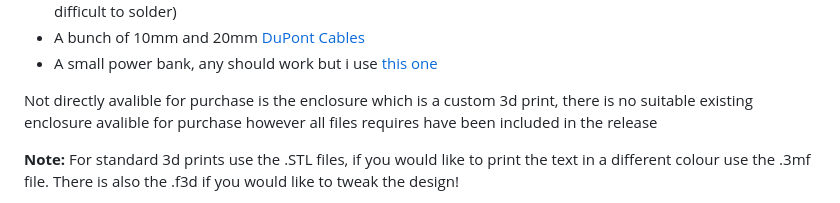
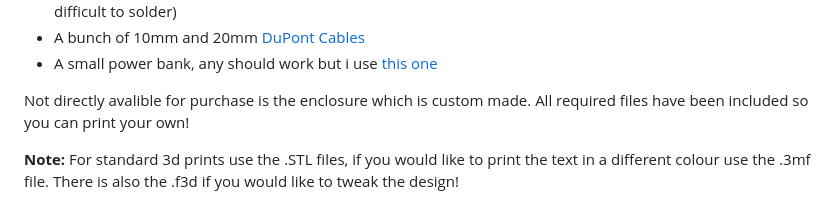
Before and after one commit to icmric/Stop-Talking-and-Everybody-Explodes, a Markdown page: README.md, the part around the change. Drawn GitHub-style.

Commit message:
Changed wording for custom 3d printed enclosure

```diff
--- a/README.md
+++ b/README.md
@@ -25,7 +25,7 @@ All components used are very generic and inexpencive. I have linked each item be
 * A bunch of 10mm and 20mm [DuPont Cables](https://www.aliexpress.com/item/4000204858217.html)
 * A small power bank, any should work but i use [this one](https://www.aliexpress.com/item/1005008094289372.html)
 
-Not directly avalible for purchase is the enclosure which is a custom 3d print, there is no suitable existing enclosure avalible for purchase however all files requires have been included in the release
+Not directly avalible for purchase is the enclosure which is custom made. All required files have been included so you can print your own!
 
   **Note:** For standard 3d prints use the .STL files, if you would like to print the text in a different colour use the .3mf file. There is also the .f3d if you would like to tweak the design!
 
```
